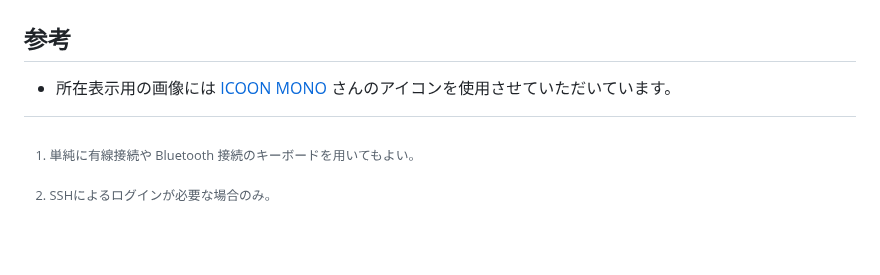
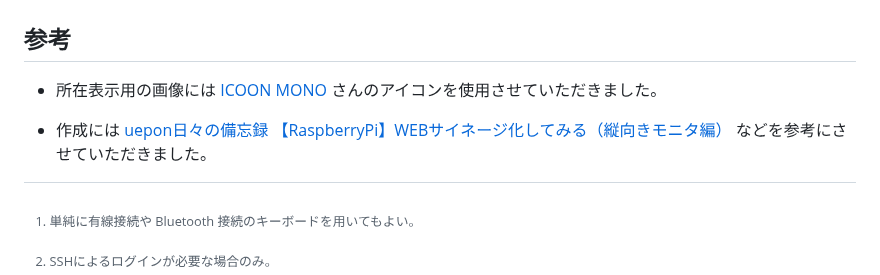
Before and after one commit to arumami88/MyLocation2, a Markdown page: README.md, the part around the change. GitHub-like rendering; blank space fills up the shorter version.

```diff
--- a/README.md
+++ b/README.md
@@ -211,4 +211,6 @@ XAUTHORITY=/home/arumami88/.Xauthority
 
 ## 参考
 
-- 所在表示用の画像には [ICOON MONO](https://icooon-mono.com/) さんのアイコンを使用させていただいています。
+- 所在表示用の画像には [ICOON MONO](https://icooon-mono.com/) さんのアイコンを使用させていただきました。
+
+- 作成には [uepon日々の備忘録 【RaspberryPi】WEBサイネージ化してみる（縦向きモニタ編）](https://uepon.hatenadiary.com/entry/2021/03/11/004116) などを参考にさせていただきました。
```
